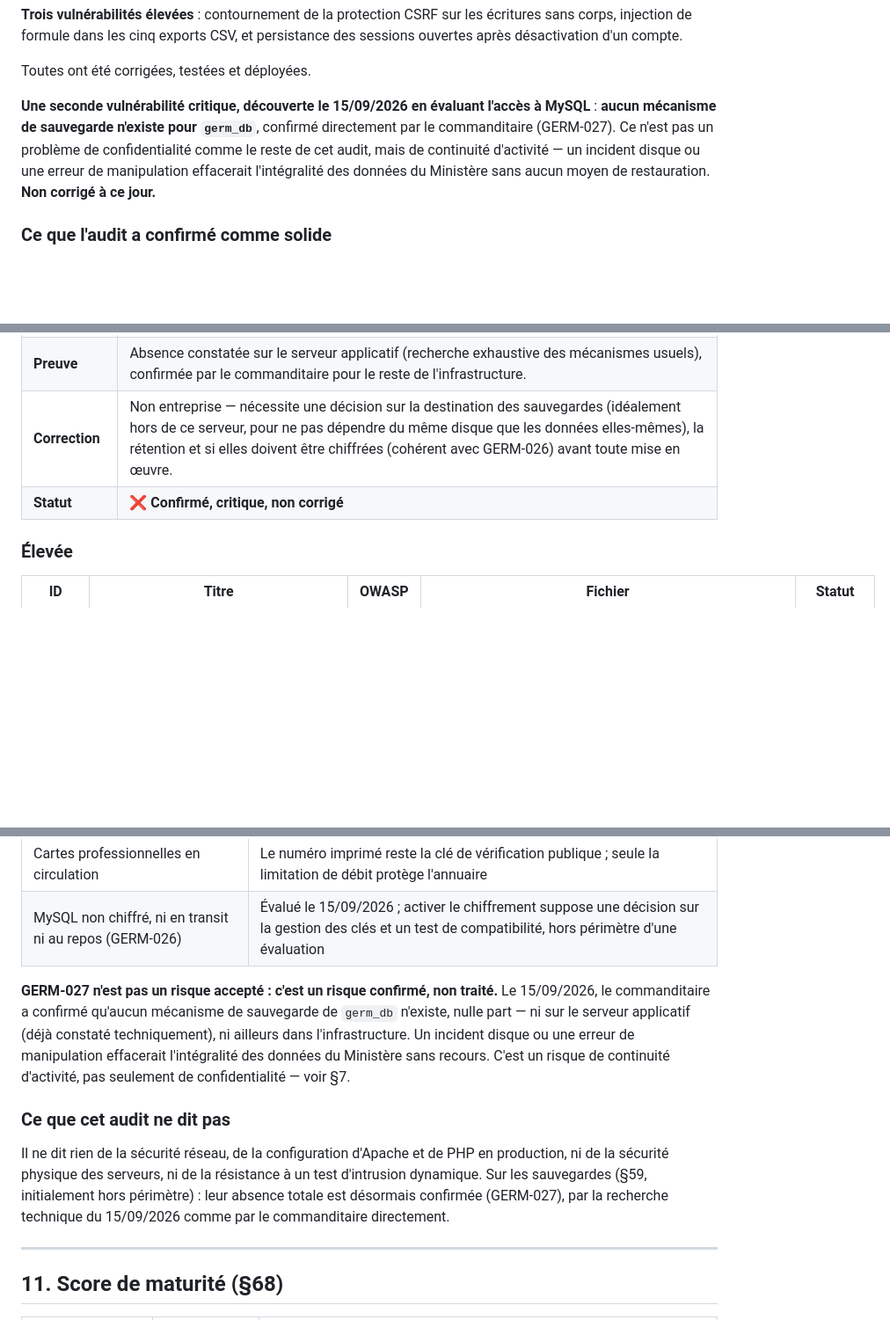
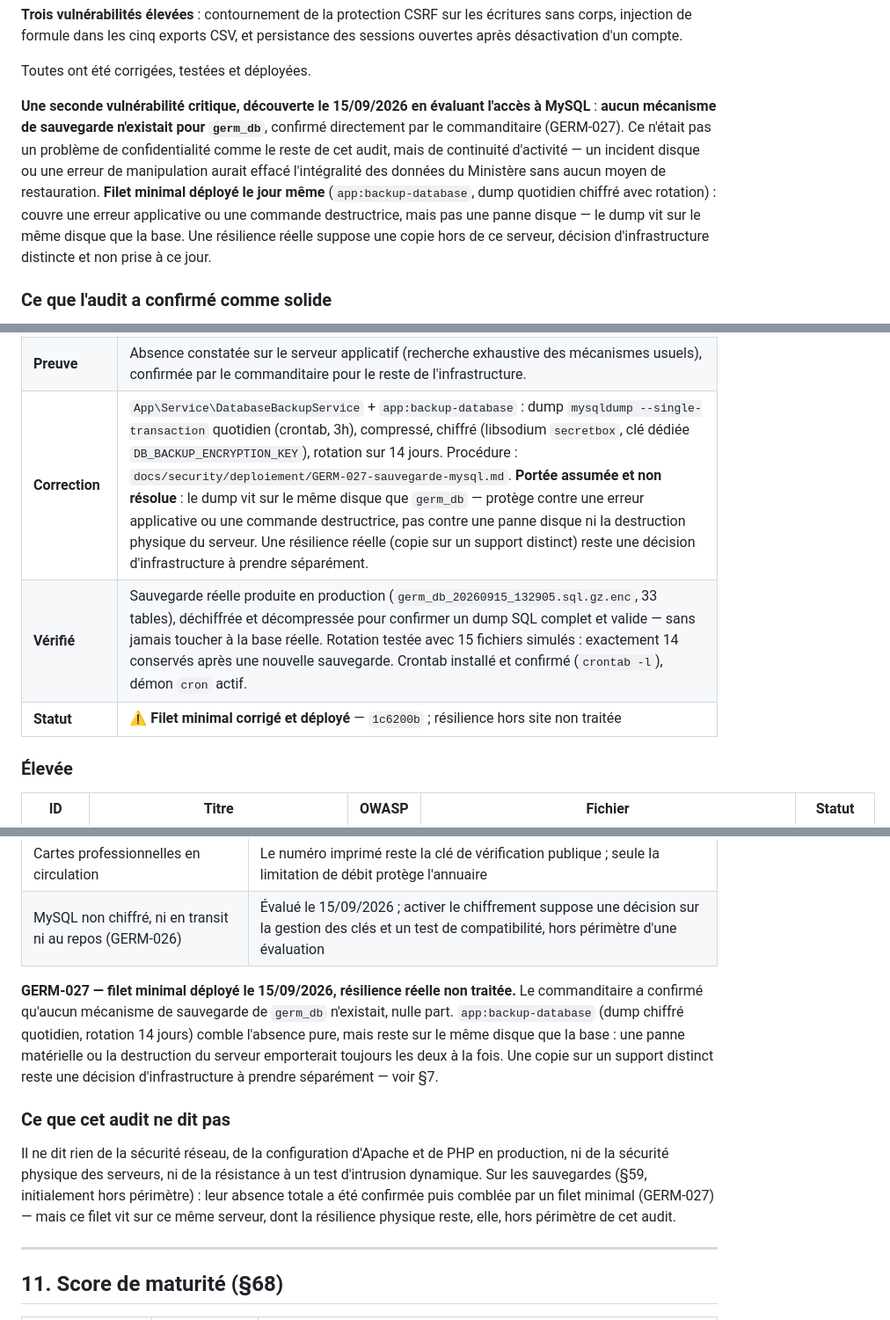
Before and after one commit to Disi-MIC/GERM, a Markdown page: docs/security/OWASP-GERM-AUDIT.md, 3 parts joined by grey strips. Shown at 88% size. Rendered like a GitHub page; blank space fills up the shorter version.

```diff
--- a/docs/security/OWASP-GERM-AUDIT.md
+++ b/docs/security/OWASP-GERM-AUDIT.md
@@ -34,12 +34,17 @@ persistance des sessions ouvertes après désactivation d'un compte.
 Toutes ont été corrigées, testées et déployées.
 
 **Une seconde vulnérabilité critique, découverte le 15/09/2026 en évaluant
-l'accès à MySQL** : **aucun mécanisme de sauvegarde n'existe pour `germ_db`**,
-confirmé directement par le commanditaire (GERM-027). Ce n'est pas un
-problème de confidentialité comme le reste de cet audit, mais de continuité
-d'activité — un incident disque ou une erreur de manipulation effacerait
-l'intégralité des données du Ministère sans aucun moyen de restauration.
-**Non corrigé à ce jour.**
+l'accès à MySQL** : **aucun mécanisme de sauvegarde n'existait pour
+`germ_db`**, confirmé directement par le commanditaire (GERM-027). Ce
+n'était pas un problème de confidentialité comme le reste de cet audit,
+mais de continuité d'activité — un incident disque ou une erreur de
+manipulation aurait effacé l'intégralité des données du Ministère sans
+aucun moyen de restauration. **Filet minimal déployé le jour même**
+(`app:backup-database`, dump quotidien chiffré avec rotation) : couvre une
+erreur applicative ou une commande destructrice, mais pas une panne disque
+— le dump vit sur le même disque que la base. Une résilience réelle
+suppose une copie hors de ce serveur, décision d'infrastructure distincte
+et non prise à ce jour.
 
 ### Ce que l'audit a confirmé comme solide
 
@@ -269,8 +274,9 @@ Sévérité inspirée de CVSS. « Statut » au 14/09/2026.
 | **Description** | Recherche du 15/09/2026 sur le serveur applicatif : aucun crontab pour l'utilisateur de déploiement, aucune entrée `/etc/cron.d/`, aucun timer systemd, aucun script ni fichier `.sql`/`.sql.gz` — `/var/backups` ne contient que les sauvegardes système standard d'Ubuntu (dpkg/apt), rien lié à GERM. **Confirmé directement par le commanditaire le 15/09/2026** : il n'existe aucun autre mécanisme (hyperviseur, infrastructure externe). |
 | **Impact** | Un incident disque, une erreur de migration, une commande destructrice ou un ransomware efface l'intégralité des données du Ministère (état civil, carrière, cartes professionnelles, documents administratifs) **sans aucun moyen de restauration**. Contrairement aux autres constats de cet audit, ce n'est pas un risque de confidentialité mais de continuité d'activité pure — potentiellement le plus grave de tout ce document, malgré son absence du cahier des charges d'origine (§59, hors périmètre initial). |
 | **Preuve** | Absence constatée sur le serveur applicatif (recherche exhaustive des mécanismes usuels), confirmée par le commanditaire pour le reste de l'infrastructure. |
-| **Correction** | Non entreprise — nécessite une décision sur la destination des sauvegardes (idéalement hors de ce serveur, pour ne pas dépendre du même disque que les données elles-mêmes), la rétention et si elles doivent être chiffrées (cohérent avec GERM-026) avant toute mise en œuvre. |
-| **Statut** | ❌ **Confirmé, critique, non corrigé** |
+| **Correction** | `App\Service\DatabaseBackupService` + `app:backup-database` : dump `mysqldump --single-transaction` quotidien (crontab, 3h), compressé, chiffré (libsodium `secretbox`, clé dédiée `DB_BACKUP_ENCRYPTION_KEY`), rotation sur 14 jours. Procédure : `docs/security/deploiement/GERM-027-sauvegarde-mysql.md`. **Portée assumée et non résolue** : le dump vit sur le même disque que `germ_db` — protège contre une erreur applicative ou une commande destructrice, pas contre une panne disque ni la destruction physique du serveur. Une résilience réelle (copie sur un support distinct) reste une décision d'infrastructure à prendre séparément. |
+| **Vérifié** | Sauvegarde réelle produite en production (`germ_db_20260915_132905.sql.gz.enc`, 33 tables), déchiffrée et décompressée pour confirmer un dump SQL complet et valide — sans jamais toucher à la base réelle. Rotation testée avec 15 fichiers simulés : exactement 14 conservés après une nouvelle sauvegarde. Crontab installé et confirmé (`crontab -l`), démon `cron` actif. |
+| **Statut** | ⚠️ **Filet minimal corrigé et déployé** — `1c6200b` ; résilience hors site non traitée |
 
 ### Élevée
 
@@ -419,21 +425,22 @@ Les deux constats de cette vérification ont été corrigés le 15/09/2026
 | Cartes professionnelles en circulation | Le numéro imprimé reste la clé de vérification publique ; seule la limitation de débit protège l'annuaire |
 | MySQL non chiffré, ni en transit ni au repos (GERM-026) | Évalué le 15/09/2026 ; activer le chiffrement suppose une décision sur la gestion des clés et un test de compatibilité, hors périmètre d'une évaluation |
 
-**GERM-027 n'est pas un risque accepté : c'est un risque confirmé, non
-traité.** Le 15/09/2026, le commanditaire a confirmé qu'aucun mécanisme de
-sauvegarde de `germ_db` n'existe, nulle part — ni sur le serveur applicatif
-(déjà constaté techniquement), ni ailleurs dans l'infrastructure. Un
-incident disque ou une erreur de manipulation effacerait l'intégralité des
-données du Ministère sans recours. C'est un risque de continuité d'activité,
-pas seulement de confidentialité — voir §7.
+**GERM-027 — filet minimal déployé le 15/09/2026, résilience réelle non
+traitée.** Le commanditaire a confirmé qu'aucun mécanisme de sauvegarde de
+`germ_db` n'existait, nulle part. `app:backup-database` (dump chiffré
+quotidien, rotation 14 jours) comble l'absence pure, mais reste sur le même
+disque que la base : une panne matérielle ou la destruction du serveur
+emporterait toujours les deux à la fois. Une copie sur un support distinct
+reste une décision d'infrastructure à prendre séparément — voir §7.
 
 ### Ce que cet audit ne dit pas
 
 Il ne dit rien de la sécurité réseau, de la configuration d'Apache et de PHP en
 production, ni de la sécurité physique des serveurs, ni de la résistance à un
 test d'intrusion dynamique. Sur les sauvegardes (§59, initialement hors
-périmètre) : leur absence totale est désormais confirmée (GERM-027), par la
-recherche technique du 15/09/2026 comme par le commanditaire directement.
+périmètre) : leur absence totale a été confirmée puis comblée par un filet
+minimal (GERM-027) — mais ce filet vit sur ce même serveur, dont la
+résilience physique reste, elle, hors périmètre de cet audit.
 
 ---
 
```
Also changed, not shown: other parts of docs/security/OWASP-GERM-AUDIT.md (+3 -3 lines), docs/security/SECURITY-CONTROLS.md (+12 -6 lines), docs/security/THREAT-MODEL.md (+6 -6 lines).
